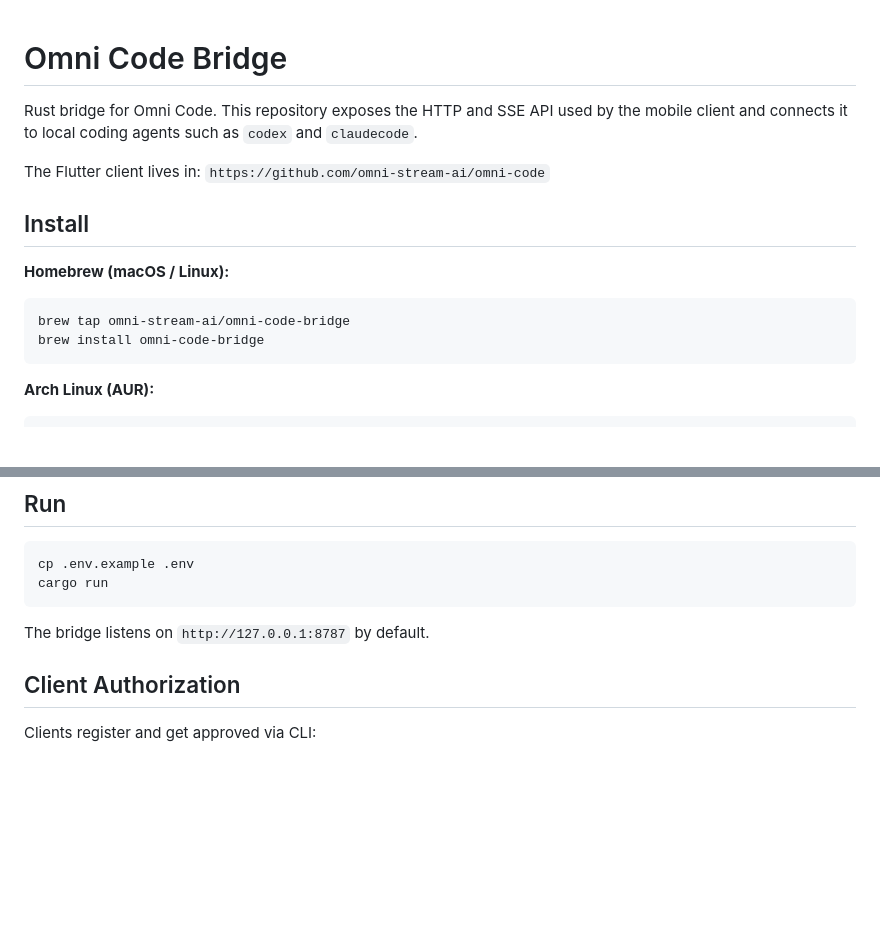
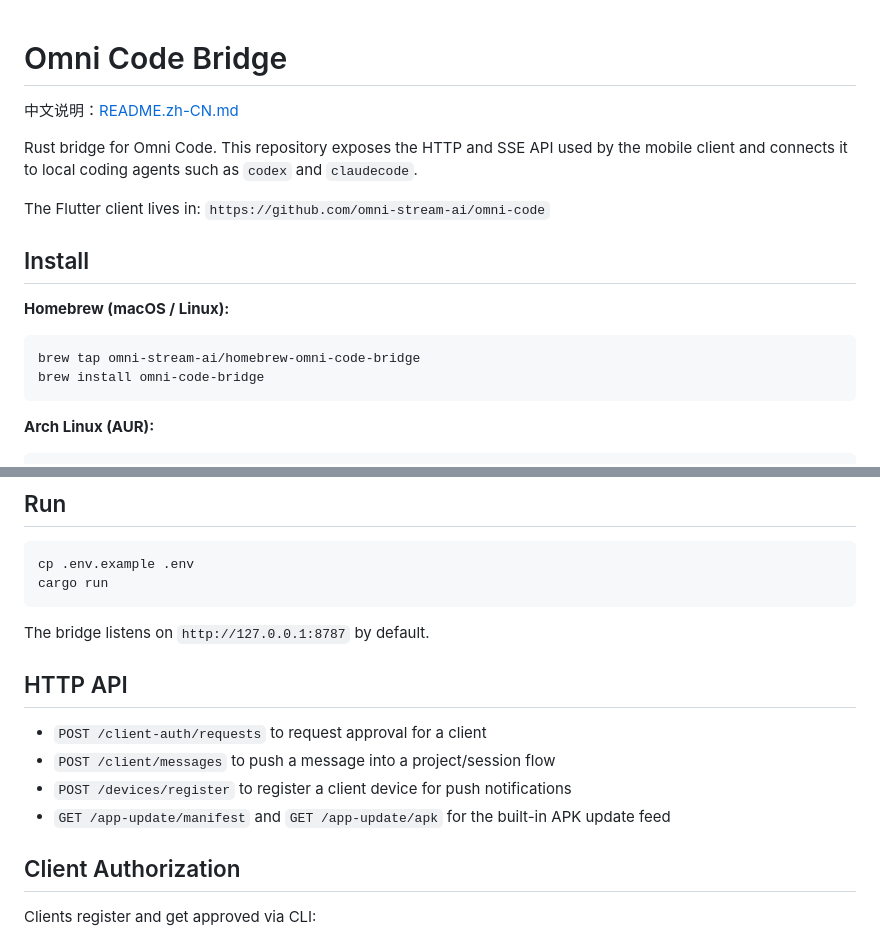
Before and after one commit to omni-stream-ai/omni-code-bridge, a Markdown page: README.md, 2 parts joined by grey strips. Drawn GitHub-style; blank space fills up the shorter version.

Commit message:
docs: add chinese readme

````diff
--- a/README.md
+++ b/README.md
@@ -1,4 +1,6 @@
 # Omni Code Bridge
+
+中文说明：[README.zh-CN.md](README.zh-CN.md)
 
 Rust bridge for Omni Code. This repository exposes the HTTP and SSE API
 used by the mobile client and connects it to local coding agents such as
@@ -12,7 +14,7 @@ The Flutter client lives in:
 **Homebrew (macOS / Linux):**
 
 ```bash
-brew tap omni-stream-ai/omni-code-bridge
+brew tap omni-stream-ai/homebrew-omni-code-bridge
 brew install omni-code-bridge
 ```
 
@@ -55,6 +57,13 @@ cargo run
 ```
 
 The bridge listens on `http://127.0.0.1:8787` by default.
+
+## HTTP API
+
+- `POST /client-auth/requests` to request approval for a client
+- `POST /client/messages` to push a message into a project/session flow
+- `POST /devices/register` to register a client device for push notifications
+- `GET /app-update/manifest` and `GET /app-update/apk` for the built-in APK update feed
 
 ## Client Authorization
 
````
Also changed, not shown: README.zh-CN.md (added, +124 -0 lines).
